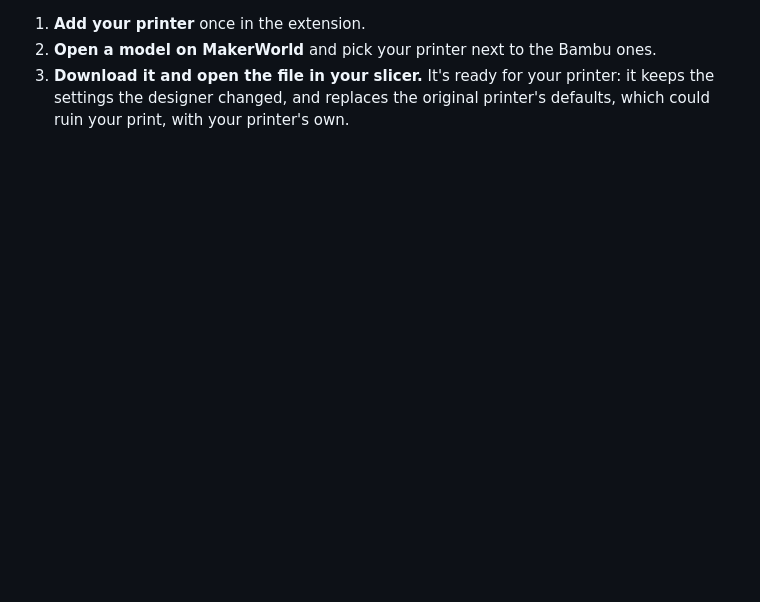
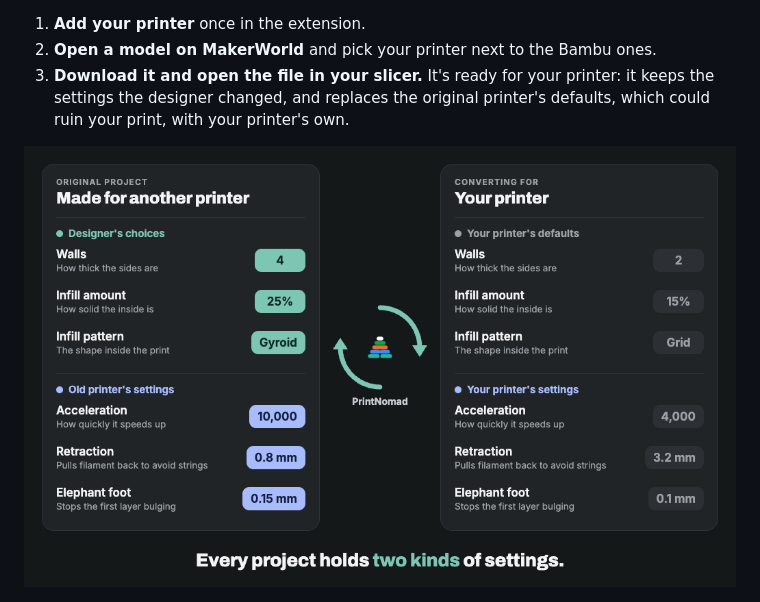
Before and after one commit to printnomad/printnomad, a Markdown page: README.md, the part around one of its changes. Rendered like a GitHub page; pictures changed too: docs/images/how-settings-convert.gif (added); blank space fills up the shorter version.

```diff
--- a/README.md
+++ b/README.md
@@ -13,6 +15,8 @@ PrintNomad is a free Chrome extension. Many models on MakerWorld are made for Ba
 1. **Add your printer** once in the extension.
 2. **Open a model on MakerWorld** and pick your printer next to the Bambu ones.
 3. **Download it and open the file in your slicer.** It's ready for your printer: it keeps the settings the designer changed, and replaces the original printer's defaults, which could ruin your print, with your printer's own.
+
+![Animation: the designer's walls and infill move to your printer's project, while the old printer's acceleration, retraction and elephant foot stay behind and your printer's values are used](docs/images/how-settings-convert.gif)
 
 ![Your printers in the extension, each with its nozzle, build plate and slicer](docs/images/printers.png)
 
```
Also changed, not shown: other parts of README.md (+2 -0 lines), 1 other file.
